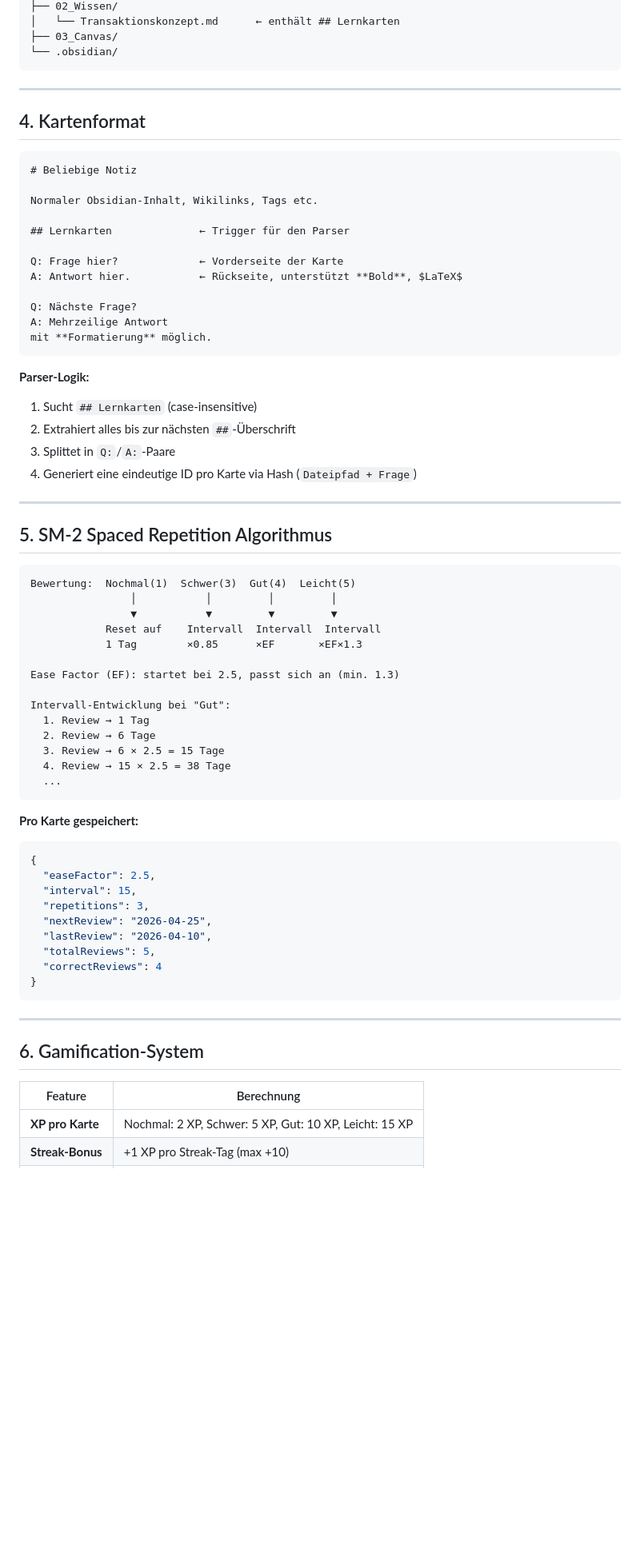
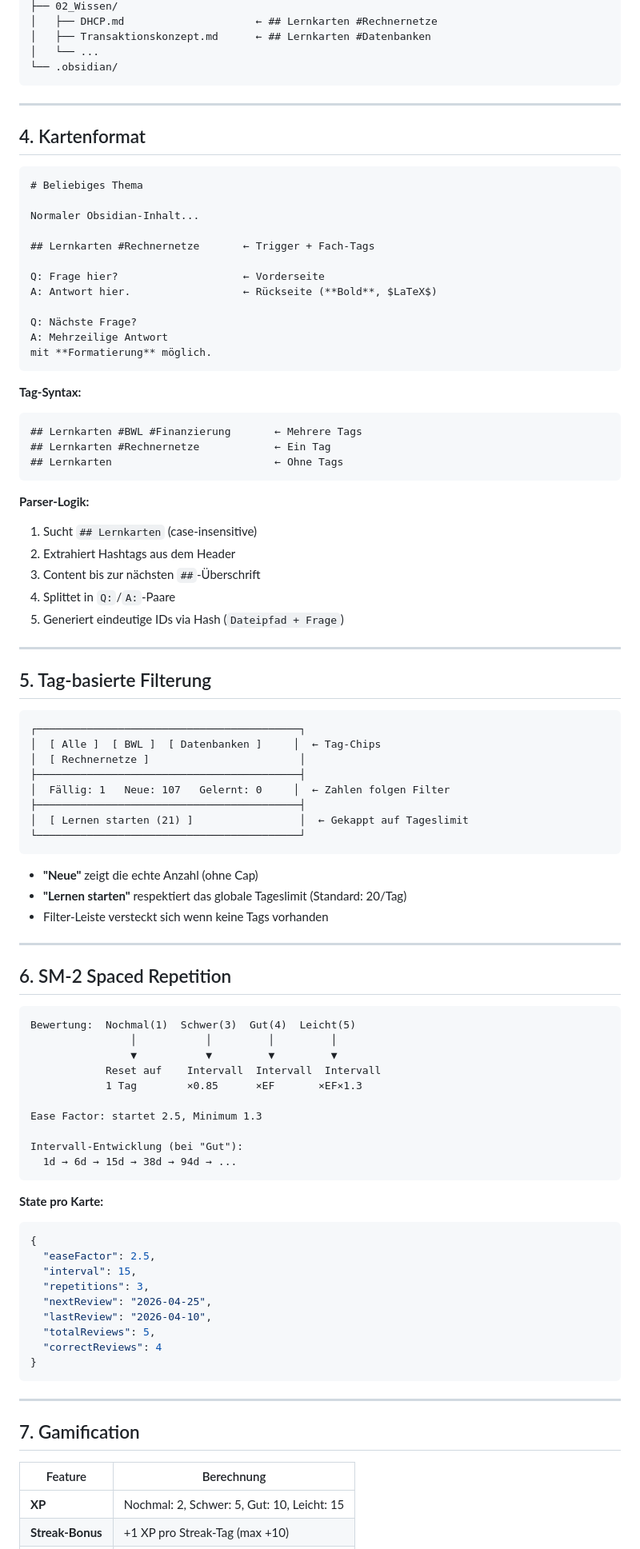
Before and after one commit to newtro2030/studycards, a Markdown page: ARCHITEKTUR.md, the part around one of its changes. Shown at 80% size. Drawn GitHub-style; blank space fills up the shorter version.

````diff
--- a/ARCHITEKTUR.md
+++ b/ARCHITEKTUR.md
@@ -60,6 +77,7 @@ studium-cards/                 ← GitHub Repo (Kartenquelle)
 ├── 02_Wissen/
-│   └── Transaktionskonzept.md      ← enthält ## Lernkarten
-├── 03_Canvas/
+│   ├── DHCP.md                     ← ## Lernkarten #Rechnernetze
+│   ├── Transaktionskonzept.md      ← ## Lernkarten #Datenbanken
+│   └── ...
 └── .obsidian/
 ```
 
@@ -68,29 +86,56 @@ studium-cards/                 ← GitHub Repo (Kartenquelle)
 ## 4. Kartenformat
 
 ```markdown
-# Beliebige Notiz
+# Beliebiges Thema
 
-Normaler Obsidian-Inhalt, Wikilinks, Tags etc.
+Normaler Obsidian-Inhalt...
 
-## Lernkarten              ← Trigger für den Parser
+## Lernkarten #Rechnernetze       ← Trigger + Fach-Tags
 
-Q: Frage hier?             ← Vorderseite der Karte
-A: Antwort hier.           ← Rückseite, unterstützt **Bold**, $LaTeX$
+Q: Frage hier?                    ← Vorderseite
+A: Antwort hier.                  ← Rückseite (**Bold**, $LaTeX$)
 
 Q: Nächste Frage?
 A: Mehrzeilige Antwort
 mit **Formatierung** möglich.
 ```
 
+**Tag-Syntax:**
+```markdown
+## Lernkarten #BWL #Finanzierung       ← Mehrere Tags
+## Lernkarten #Rechnernetze            ← Ein Tag
+## Lernkarten                          ← Ohne Tags
+```
+
 **Parser-Logik:**
 1. Sucht `## Lernkarten` (case-insensitive)
-2. Extrahiert alles bis zur nächsten `##`-Überschrift
-3. Splittet in `Q:`/`A:`-Paare
-4. Generiert eine eindeutige ID pro Karte via Hash (`Dateipfad + Frage`)
+2. Extrahiert Hashtags aus dem Header
+3. Content bis zur nächsten `##`-Überschrift
+4. Splittet in `Q:`/`A:`-Paare
+5. Generiert eindeutige IDs via Hash (`Dateipfad + Frage`)
 
 ---
 
-## 5. SM-2 Spaced Repetition Algorithmus
+## 5. Tag-basierte Filterung
+
+```
+┌──────────────────────────────────────────┐
+│  [ Alle ]  [ BWL ]  [ Datenbanken ]     │  ← Tag-Chips
+│  [ Rechnernetze ]                        │
+├──────────────────────────────────────────┤
+│  Fällig: 1   Neue: 107   Gelernt: 0     │  ← Zahlen folgen Filter
+├──────────────────────────────────────────┤
+│  [ Lernen starten (21) ]                 │  ← Gekappt auf Tageslimit
+└──────────────────────────────────────────┘
+```
+
+- **"Neue"** zeigt die echte Anzahl (ohne Cap)
+- **"Lernen starten"** respektiert das globale Tageslimit (Standard: 20/Tag)
+- Filter-Leiste versteckt sich wenn keine Tags vorhanden
+
+---
+
+## 6. SM-2 Spaced Repetition
 
 ```
 Bewertung:  Nochmal(1)  Schwer(3)  Gut(4)  Leicht(5)
@@ -99,17 +144,13 @@ Bewertung:  Nochmal(1)  Schwer(3)  Gut(4)  Leicht(5)
             Reset auf    Intervall  Intervall  Intervall
             1 Tag        ×0.85      ×EF       ×EF×1.3
 
-Ease Factor (EF): startet bei 2.5, passt sich an (min. 1.3)
+Ease Factor: startet 2.5, Minimum 1.3
 
-Intervall-Entwicklung bei "Gut":
-  1. Review → 1 Tag
-  2. Review → 6 Tage
-  3. Review → 6 × 2.5 = 15 Tage
-  4. Review → 15 × 2.5 = 38 Tage
-  ...
+Intervall-Entwicklung (bei "Gut"):
+  1d → 6d → 15d → 38d → 94d → ...
 ```
 
-**Pro Karte gespeichert:**
+**State pro Karte:**
 ```json
 {
   "easeFactor": 2.5,
@@ -124,9 +165,9 @@ Intervall-Entwicklung bei "Gut":
 
 ---
 
-## 6. Gamification-System
+## 7. Gamification
 
 | Feature | Berechnung |
 |---------|-----------|
-| **XP pro Karte** | Nochmal: 2 XP, Schwer: 5 XP, Gut: 10 XP, Leicht: 15 XP |
+| **XP** | Nochmal: 2, Schwer: 5, Gut: 10, Leicht: 15 |
 | **Streak-Bonus** | +1 XP pro Streak-Tag (max +10) |
````
Also changed, not shown: other parts of ARCHITEKTUR.md (+70 -51 lines), README.md (added, +105 -0 lines).
